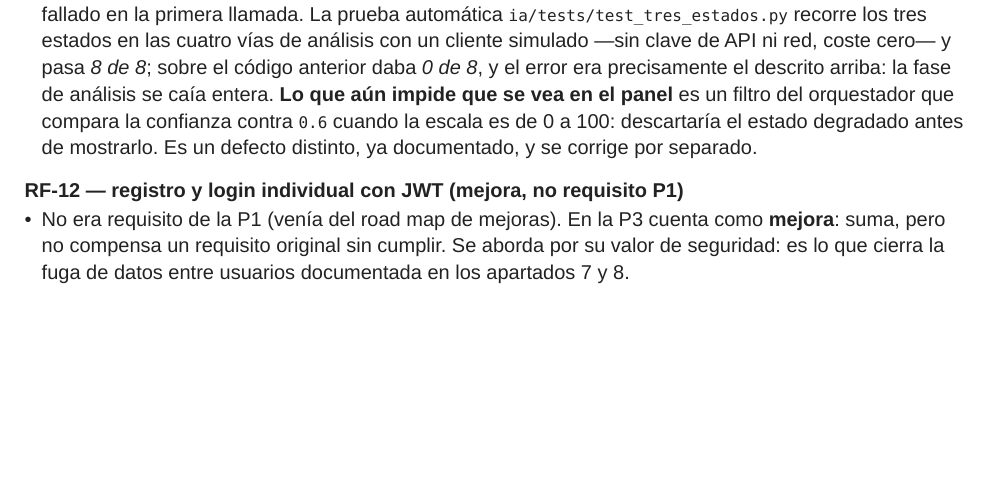
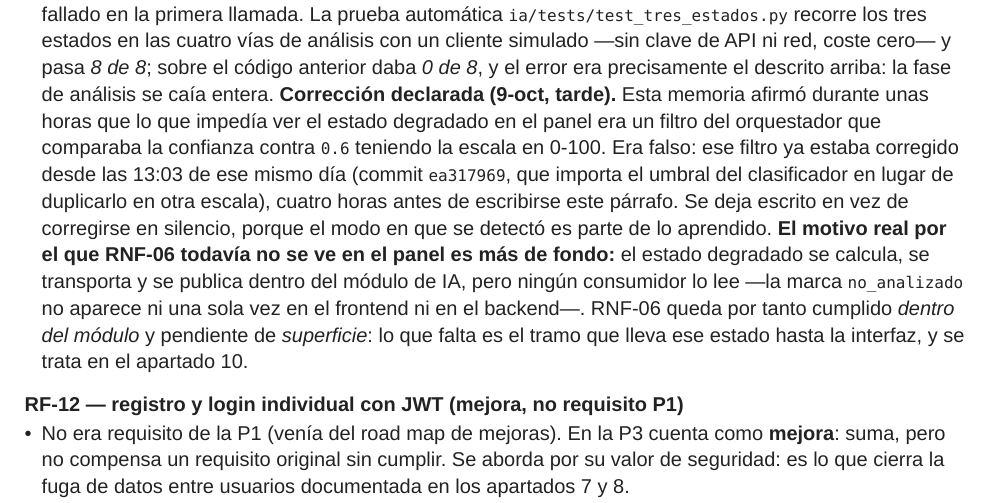
Before and after one commit to Feet-Lovers/Proyecto-Evolve, a Typst document (docs/informe/P3-memoria.typ): part of page 5 of 24, cut so that both start at the same text, the shorter picture padded with empty space. The pictures show the PDF file docs/informe/P3-memoria.pdf that the author committed with the source.

Commit message:
docs(memoria): correccion declarada — RNF-06 no lo bloquea el filtro, lo bloquea que nadie lo consuma
El apartado 3 afirmaba en presente que lo que impedia ver el estado degradado
en el panel era el filtro del orquestador que comparaba la confianza contra
0.6 con la escala en 0-100. Era falso al escribirse: ese filtro se arreglo a
las 13:03 del mismo dia (ea317969), cuatro horas antes del parrafo.

El motivo real es de fondo y no estaba en ningun pendiente: el estado
degradado se calcula, sobrevive al filtro y se publica (save_results ->
no_analizados y no_analizados_detalle), pero ningun consumidor lo lee. La
marca no_analizado no aparece ni una vez en frontend/src ni en backend. RNF-06
queda cumplido DENTRO del modulo de IA y pendiente de superficie.

La correccion se deja a la vista en vez de reescribirse en silencio (R9).

Nota de proceso: es el mismo fallo del 5-oct que hizo nacer R3b -- la memoria
afirmando algo falso del producto -- pero esta vez R3b estaba EN VERDE, porque
el .typ tenia dos minutos. Frescura no es veracidad; el cerco mide lo primero.

Dos salidas regeneradas en la misma pasada (R4): typst compile --root . y
typ2html.py con el python del venv. El artefacto PUBLICADO sigue desfasado
porque subirlo se lo bloquea el auto-mode a Claude.

Autoria: josemax por la excepcion de R2 (memoria tecnica). No entra en sorteo.

```diff
--- a/docs/informe/P3-memoria.typ
+++ b/docs/informe/P3-memoria.typ
@@ -168,7 +168,7 @@ El enunciado pide que todo requisito modificado o descartado lleve su versión o
 - *Corrección de este documento (8-oct).* Este apartado prometía demostrar RNF-06 «con un umbral sobre el campo `confianza`». Ese umbral *ya existía* en el código desde la P1 —`CONFIDENCE_THRESHOLD = 60`, aplicado en los dos analizadores—, así que la demostración prometida no demostraba nada: se iba a presentar como mejora de la P3 algo ya construido. Se deja escrito en vez de corregirlo en silencio, porque el error está en lo que este documento prometió, no en el producto.
 - *Lo que de verdad faltaba, y no estaba en ningún pendiente.* Cuando la IA no puede analizar, el clasificador devuelve `None`, que es *exactamente* lo que devuelve cuando ha analizado y no hay nada: el panel presenta «sin vulnerabilidades» sin distinguir si eso es un resultado o una ignorancia. Y en el camino de fallo de la API es aún más brusco: el cliente lanza la excepción al agotar los reintentos y nadie la captura, de modo que *se interrumpe la fase de ataque completa* en lugar de continuar sin ese análisis. Lo uno no es operación degradada sino silencio, y lo otro no es degradación sino caída.
 
-- *Aplicado y probado el 9-oct (commit `8ebea124`).* Los tres estados ya existen en el código: el clasificador devuelve `estado: "analizado"` cuando hay hallazgo, `None` cuando ha analizado y está limpio, y `estado: "no_analizado"` con su motivo cuando no ha podido analizar. Hizo falta añadir además el módulo `ia/esquemas.py`, que no existía: el cliente reescrito exige un esquema de respuesta y ninguna de las cuatro plantillas de consigna definía uno, de modo que el plan tal como estaba escrito habría fallado en la primera llamada. La prueba automática `ia/tests/test_tres_estados.py` recorre los tres estados en las cuatro vías de análisis con un cliente simulado —sin clave de API ni red, coste cero— y pasa _8 de 8_; sobre el código anterior daba _0 de 8_, y el error era precisamente el descrito arriba: la fase de análisis se caía entera. *Lo que aún impide que se vea en el panel* es un filtro del orquestador que compara la confianza contra `0.6` cuando la escala es de 0 a 100: descartaría el estado degradado antes de mostrarlo. Es un defecto distinto, ya documentado, y se corrige por separado.
+- *Aplicado y probado el 9-oct (commit `8ebea124`).* Los tres estados ya existen en el código: el clasificador devuelve `estado: "analizado"` cuando hay hallazgo, `None` cuando ha analizado y está limpio, y `estado: "no_analizado"` con su motivo cuando no ha podido analizar. Hizo falta añadir además el módulo `ia/esquemas.py`, que no existía: el cliente reescrito exige un esquema de respuesta y ninguna de las cuatro plantillas de consigna definía uno, de modo que el plan tal como estaba escrito habría fallado en la primera llamada. La prueba automática `ia/tests/test_tres_estados.py` recorre los tres estados en las cuatro vías de análisis con un cliente simulado —sin clave de API ni red, coste cero— y pasa _8 de 8_; sobre el código anterior daba _0 de 8_, y el error era precisamente el descrito arriba: la fase de análisis se caía entera. *Corrección declarada (9-oct, tarde).* Esta memoria afirmó durante unas horas que lo que impedía ver el estado degradado en el panel era un filtro del orquestador que comparaba la confianza contra `0.6` teniendo la escala en 0-100. Era falso: ese filtro ya estaba corregido desde las 13:03 de ese mismo día (commit `ea317969`, que importa el umbral del clasificador en lugar de duplicarlo en otra escala), cuatro horas antes de escribirse este párrafo. Se deja escrito en vez de corregirse en silencio, porque el modo en que se detectó es parte de lo aprendido. *El motivo real por el que RNF-06 todavía no se ve en el panel es más de fondo:* el estado degradado se calcula, se transporta y se publica dentro del módulo de IA, pero ningún consumidor lo lee —la marca `no_analizado` no aparece ni una sola vez en el frontend ni en el backend—. RNF-06 queda por tanto cumplido _dentro del módulo_ y pendiente de _superficie_: lo que falta es el tramo que lleva ese estado hasta la interfaz, y se trata en el apartado 10.
 === RF-12 — *registro* y login individual con JWT (*mejora, no requisito P1*)
 - No era requisito de la P1 (venía del road map de mejoras). En la P3 cuenta como *mejora*: suma, pero no compensa un requisito original sin cumplir. Se aborda por su valor de seguridad: es lo que cierra la fuga de datos entre usuarios documentada en los apartados 7 y 8.
 - *Corrección de este documento (6-oct).* Este apartado se titulaba «login individual con JWT», sin la palabra *registro*. El requisito, tal como está escrito, pide las dos cosas: que cada persona *se cree su cuenta* y que entre con ella. Al redactar se estrechó el requisito a la mitad sin declararlo; se deja constancia porque un requisito recortado en silencio es peor que un requisito incumplido y explicado.
```
Also changed, not shown: docs/informe/P3-memoria.pdf, 1 other file.
